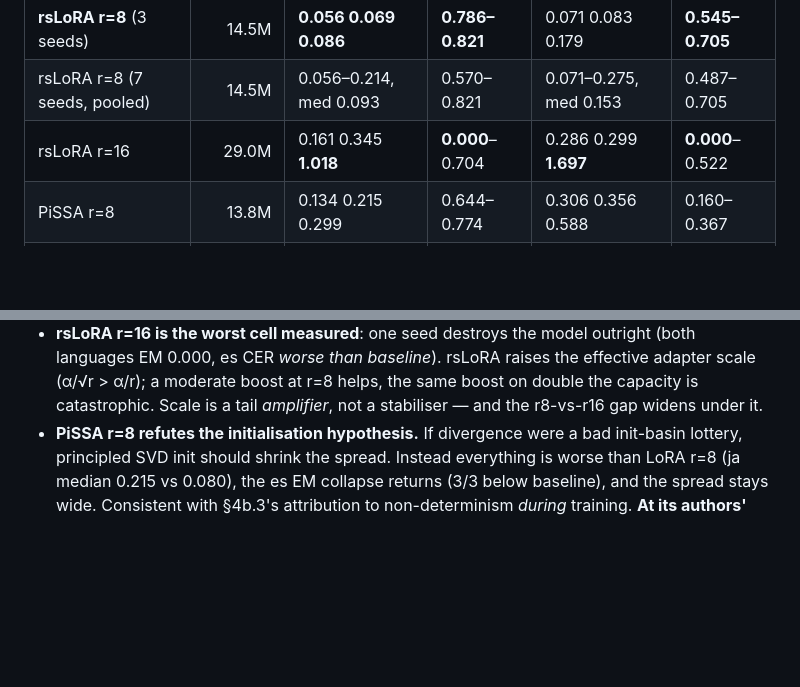
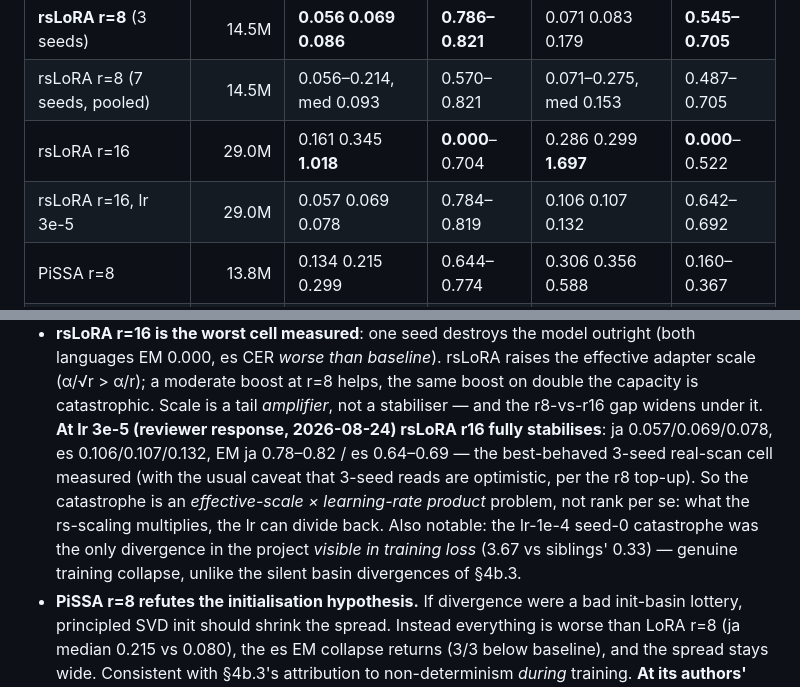
Before and after one commit to justinbrianhwang/MACULAR, a Markdown page: FINDINGS.md, 2 parts joined by grey strips. Rendered like a GitHub page; blank space fills up the shorter version.

Commit message:
Record rsLoRA r16 at lr 3e-5: fully stabilised; the catastrophe is a scale-times-lr product effect, and it was loss-visible

```diff
--- a/FINDINGS.md
+++ b/FINDINGS.md
@@ -631,6 +631,7 @@ above:
 | **rsLoRA r=8** (3 seeds) | 14.5M | **0.056 0.069 0.086** | **0.786–0.821** | 0.071 0.083 0.179 | **0.545–0.705** |
 | rsLoRA r=8 (7 seeds, pooled) | 14.5M | 0.056–0.214, med 0.093 | 0.570–0.821 | 0.071–0.275, med 0.153 | 0.487–0.705 |
 | rsLoRA r=16 | 29.0M | 0.161 0.345 **1.018** | **0.000**–0.704 | 0.286 0.299 **1.697** | **0.000**–0.522 |
+| rsLoRA r=16, lr 3e-5 | 29.0M | 0.057 0.069 0.078 | 0.784–0.819 | 0.106 0.107 0.132 | 0.642–0.692 |
 | PiSSA r=8 | 13.8M | 0.134 0.215 0.299 | 0.644–0.774 | 0.306 0.356 0.588 | 0.160–0.367 |
 | PiSSA r=8, lr 3e-5 | 13.8M | 0.069 0.081 0.086 | **0.818–0.834** | 0.322 0.322 0.493 | 0.637–0.692 |
 | VeRA (r=256 scal.) | **1.0M** | 0.532 0.533 0.548 | 0.480–0.490 | 0.433–0.471 | 0.580–0.590 |
@@ -650,6 +651,15 @@ above:
   raises the effective adapter scale (α/√r > α/r); a moderate boost at r=8
   helps, the same boost on double the capacity is catastrophic. Scale is a tail
   *amplifier*, not a stabiliser — and the r8-vs-r16 gap widens under it.
+  **At lr 3e-5 (reviewer response, 2026-08-24) rsLoRA r16 fully stabilises**:
+  ja 0.057/0.069/0.078, es 0.106/0.107/0.132, EM ja 0.78–0.82 / es 0.64–0.69 —
+  the best-behaved 3-seed real-scan cell measured (with the usual caveat that
+  3-seed reads are optimistic, per the r8 top-up). So the catastrophe is an
+  *effective-scale × learning-rate product* problem, not rank per se: what the
+  rs-scaling multiplies, the lr can divide back. Also notable: the lr-1e-4
+  seed-0 catastrophe was the only divergence in the project *visible in
+  training loss* (3.67 vs siblings' 0.33) — genuine training collapse, unlike
+  the silent basin divergences of §4b.3.
 - **PiSSA r=8 refutes the initialisation hypothesis.** If divergence were a bad
   init-basin lottery, principled SVD init should shrink the spread. Instead
   everything is worse than LoRA r=8 (ja median 0.215 vs 0.080), the es EM
```
